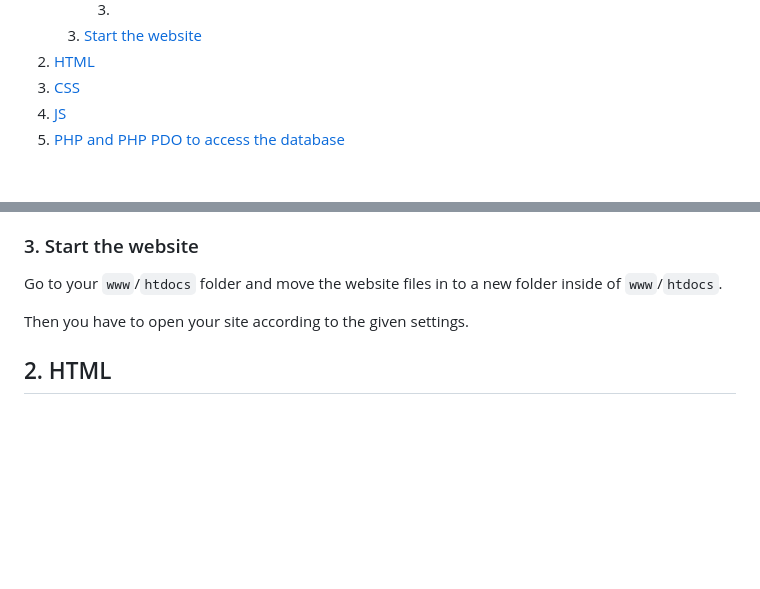
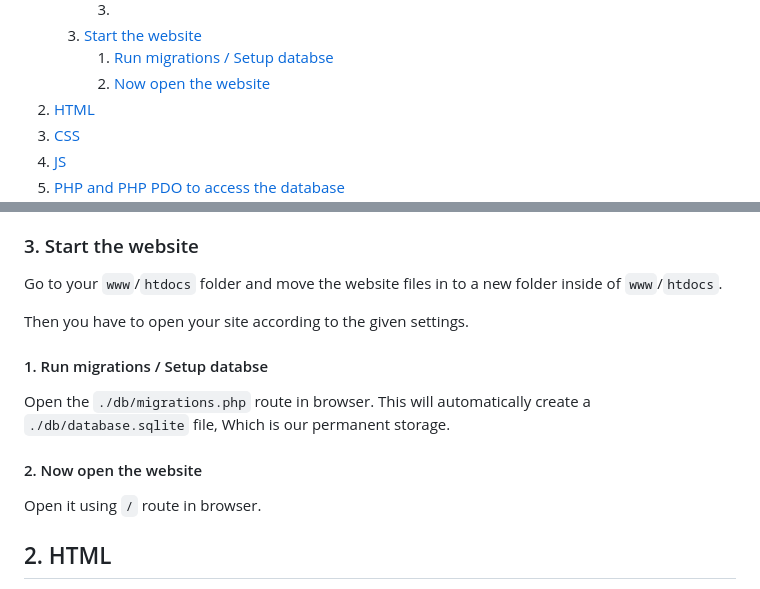
Before and after one commit to hiroshi-damiski/hiro-profile, a Markdown page: README.md, 2 parts joined by grey strips. Drawn GitHub-style; blank space fills up the shorter version.

```diff
--- a/README.md
+++ b/README.md
@@ -13,6 +13,8 @@ Welcome to the Hiro Profile tutorial, designed to introduce you to both basic an
          4. [Restart Laragon](#4-restart-laragon)
       3.
    3. [Start the website](#3-start-the-website)
+      1. [Run migrations / Setup databse](#3-start-the-website)
+      2. [Now open the website](#2-now-open-the-website)
 2. [HTML](#1-html)
 3. [CSS](#2-cascading-style-sheets-css)
 4. [JS](#3-javascript-js)
@@ -81,6 +83,14 @@ Go to your `www`/`htdocs` folder and move the website files in to a new folder i
 
 Then you have to open your site according to the given settings.
 
+#### 1. Run migrations / Setup databse
+
+Open the `./db/migrations.php` route in browser. This will automatically create a `./db/database.sqlite` file, Which is our permanent storage.
+
+#### 2. Now open the website
+
+Open it using `/` route in browser.
+
 ## 2. HTML
 
 HTML forms the foundation of web development. Start with [HTML Basics](https://developer.mozilla.org/en-US/docs/Learn/HTML/Introduction_to_HTML) on MDN, interactive tutorials on [Codecademy](https://www.codecademy.com/learn/learn-html), and deepen your knowledge with [freeCodeCamp](https://www.freecodecamp.org/learn/). Practice on online editors like [JSFiddle](https://jsfiddle.net/) and [CodePen](https://codepen.io/).
```
